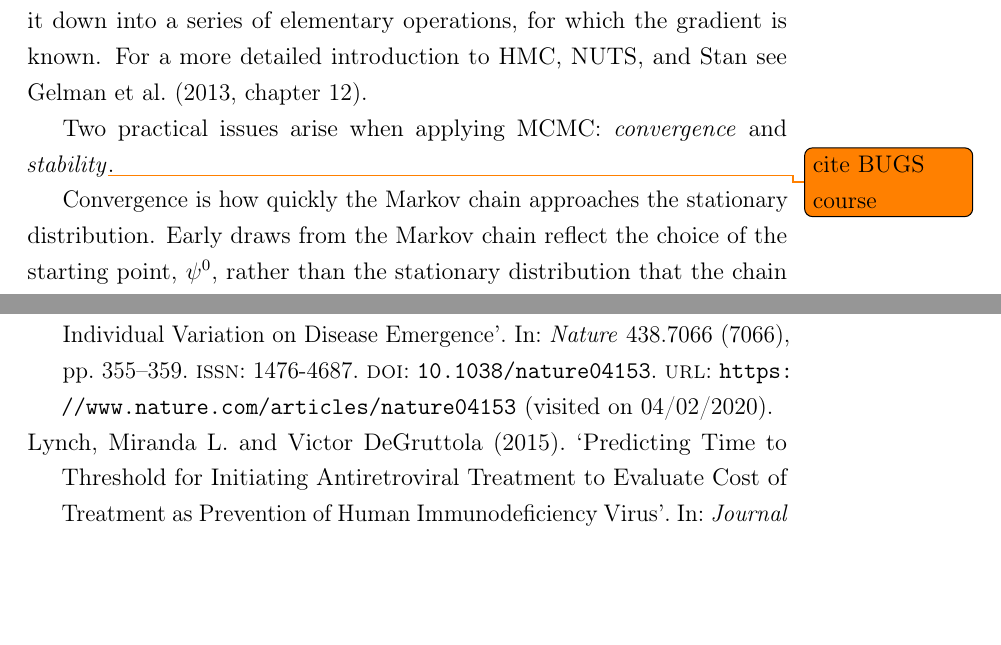
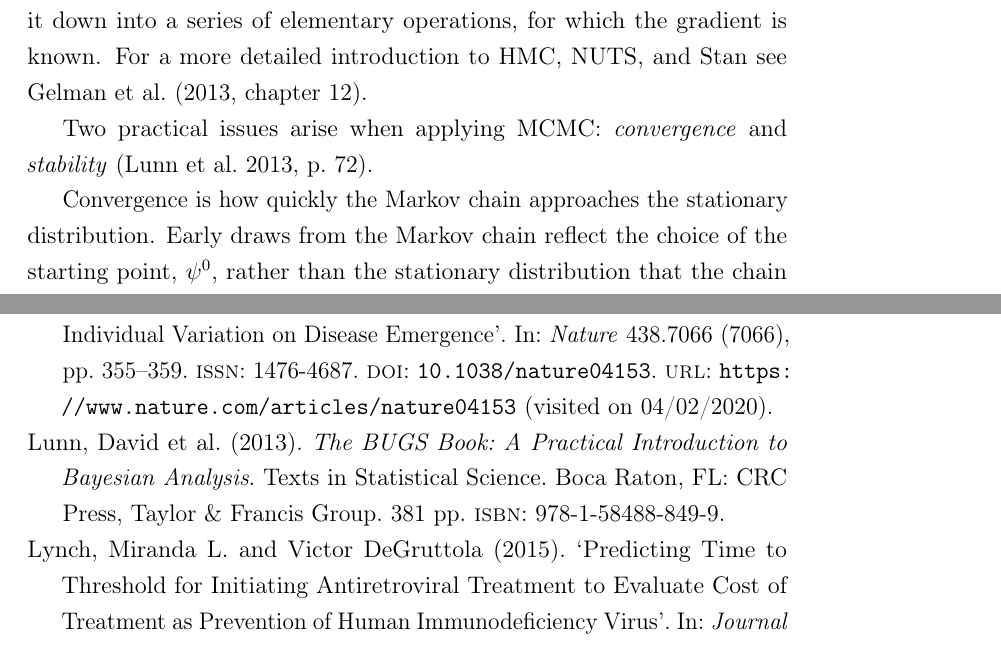
Before and after one commit to joshuablake/thesis, a LaTeX thesis (thesis.tex, which reads incidence-prevalence.tex, references.bib): two parts of pages 31 and 125 of 147, joined at a grey line, cut so that both start at the same text, the shorter picture padded with empty space. Compiled offline with pdfLaTeX.

Commit message:
Add ref to BUGS book

```diff
--- a/incidence-prevalence.tex
+++ b/incidence-prevalence.tex
@@ -393,7 +393,7 @@ Stan implements \emph{automatic differentiation}\todo{ref automatic diff} to cal
 Automatic differentiation uses the chain rule to calculate the gradient of a function from its code by breaking it down into a series of elementary operations, for which the gradient is known.
 For a more detailed introduction to HMC, NUTS, and Stan see \textcite[chapter 12]{gelmanBDA}.
 
-Two practical issues arise when applying MCMC: \emph{convergence} and \emph{stability}\todo{cite BUGS course}.
+Two practical issues arise when applying MCMC: \emph{convergence} and \emph{stability}~\autocite[72]{lunnBUGS}.
 
 Convergence is how quickly the Markov chain approaches the stationary distribution.
 Early draws from the Markov chain reflect the choice of the starting point, $\psi^0$, rather than the stationary distribution that the chain will eventually converge to~\autocite[282]{gelmanBDA}.
--- a/references.bib
+++ b/references.bib
@@ -1105,3 +1105,12 @@
   urldate = {2023-10-09},
   abstract = {Most mathematical models used to study the epidemiology of childhood viral diseases, such as measles, describe the period of infectiousness by an exponential distribution. The effects of including more realistic descriptions of the infectious period within SIR (susceptible/infectious/recovered) models are studied. Less dispersed distributions are seen to have two important epidemiological consequences. First, less stable behaviour is seen within the model: incidence patterns become more complex. Second, disease persistence is diminished: in models with a finite population, the minimum population size needed to allow disease persistence increases. The assumption made concerning the infectious period distribution is of a kind routinely made in the formulation of mathematical models in population biology. Since it has a major effect on the central issues of population persistence and dynamics, the results of this study have broad implications for mathematical modellers of a wide range of biological systems.},
   file = {C\:\\Users\\Joshua\\Documents\\paper_pdfs\\Lloyd_2001_Realistic Distributions of Infectious Periods in Epidemic Models.pdf;C\:\\Users\\Joshua\\Zotero\\storage\\KJWRBPZ4\\S0040580901915254.html}
+}
+
+@book{lunnBUGS,
+  title = {The {{BUGS}} Book: A Practical Introduction to {{Bayesian}} Analysis},
+  shorttitle = {The {{BUGS}} Book},
+  author = {Lunn, David and Jackson, Christopher and Best, Nicky and Thomas, Andrew and Spiegelhalter, David},
+  date = {2013},
+  series = {Texts in Statistical Science},
+  publisher = {{CRC Press, Taylor \& Francis Group}},
@@ -1108,3 +1120,5 @@
+  pagetotal = {381},
+  keywords = {Bayesian statistical decision theory,BUGS,MATHEMATICS / Probability \& Statistics / General}
 }
 
 @article{lynchPredicting,
```
Also changed, not shown: references.bib (3 more changed lines).
